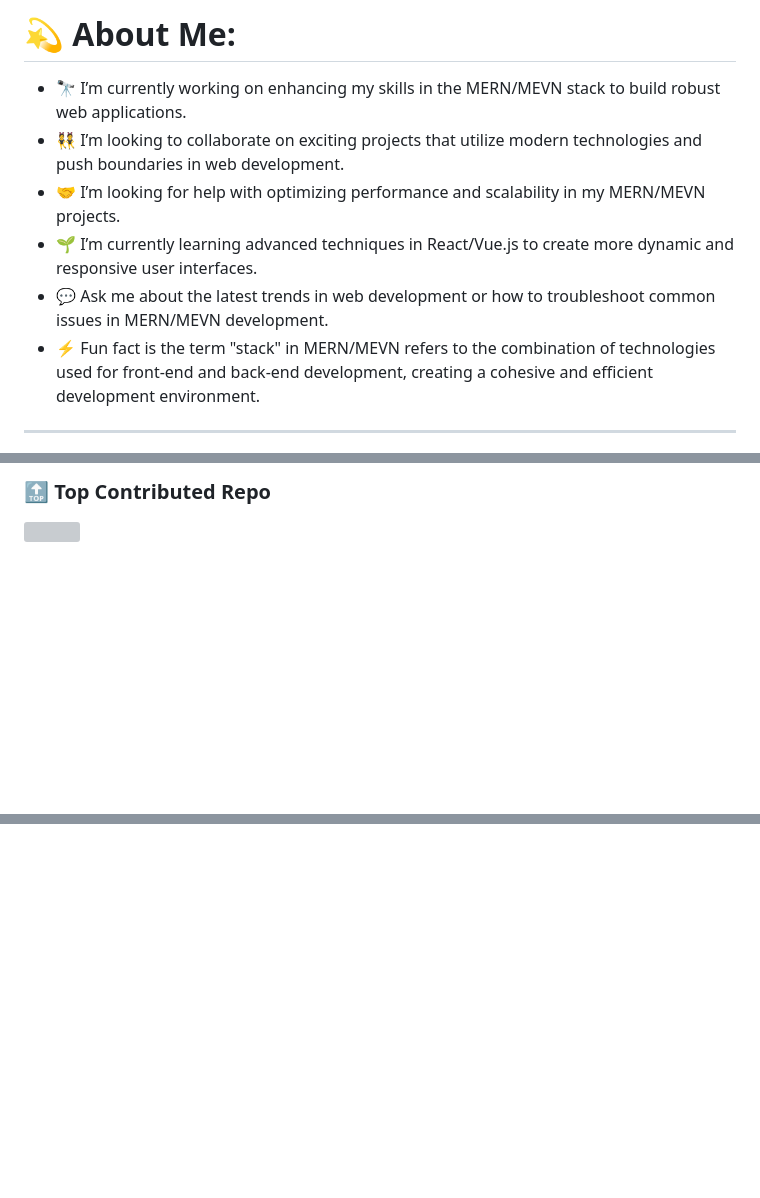
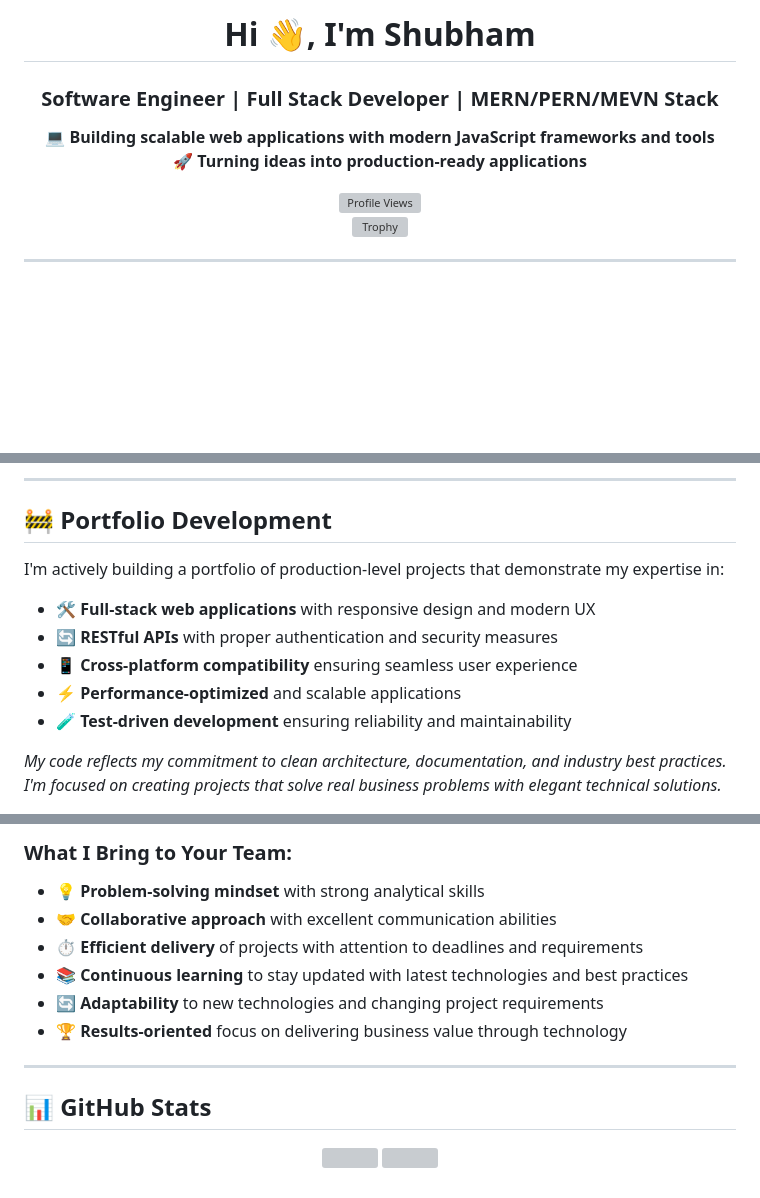
Before and after one commit to more-shubham/more-shubham, a Markdown page: README.md, 3 parts joined by grey strips. Drawn GitHub-style; blank space fills up the shorter version; grey boxes are pictures that could not be loaded.

```diff
--- a/README.md
+++ b/README.md
@@ -2,10 +5,21 @@
 
-# 💫 About Me:
+<!-- Introduction Section -->
+<h1 align="center">Hi 👋, I'm Shubham</h1>
+<h3 align="center">Software Engineer | Full Stack Developer | MERN/PERN/MEVN Stack</h3>
 
-- 🔭 I’m currently working on enhancing my skills in the MERN/MEVN stack to build robust web applications.
-- 👯 I’m looking to collaborate on exciting projects that utilize modern technologies and push boundaries in web development.
-- 🤝 I’m looking for help with optimizing performance and scalability in my MERN/MEVN projects.
-- 🌱 I’m currently learning advanced techniques in React/Vue.js to create more dynamic and responsive user interfaces.
-- 💬 Ask me about the latest trends in web development or how to troubleshoot common issues in MERN/MEVN development.
-- ⚡ Fun fact is the term "stack" in MERN/MEVN refers to the combination of technologies used for front-end and back-end development, creating a cohesive and efficient development environment.
+<p align="center">
+  <b>💻 Building scalable web applications with modern JavaScript frameworks and tools</b><br>
+  <b>🚀 Turning ideas into production-ready applications</b>
+</p>
+
+<div align="center">
+  <img src="https://komarev.com/ghpvc/?username=more-shubham&label=Profile%20views&color=0e75b6&style=flat" alt="Profile Views" />
+</div>
+
+<p align="center">
+  <a href="https://github.com/ryo-ma/github-profile-trophy">
+    <img src="https://github-profile-trophy.vercel.app/?username=more-shubham&theme=onedark&row=1&margin-w=15" alt="Trophy" />
+  </a>
+</p>
+
 ---
@@ -32,3 +91,15 @@
 
-### 🔝 Top Contributed Repo
-![](https://github-contributor-stats.vercel.app/api?username=More-Shubham&limit=5&theme=apprentice&combine_all_yearly_contributions=true)
+---
+
+<!-- Work in Progress -->
+## 🚧 Portfolio Development
+I'm actively building a portfolio of production-level projects that demonstrate my expertise in:
+
+- 🛠️ **Full-stack web applications** with responsive design and modern UX
+- 🔄 **RESTful APIs** with proper authentication and security measures
+- 📱 **Cross-platform compatibility** ensuring seamless user experience
+- ⚡ **Performance-optimized** and scalable applications
+- 🧪 **Test-driven development** ensuring reliability and maintainability
+
+*My code reflects my commitment to clean architecture, documentation, and industry best practices. I'm focused on creating projects that solve real business problems with elegant technical solutions.*
+
@@ -34,0 +130,19 @@
+### What I Bring to Your Team:
+- 💡 **Problem-solving mindset** with strong analytical skills
+- 🤝 **Collaborative approach** with excellent communication abilities
+- ⏱️ **Efficient delivery** of projects with attention to deadlines and requirements
+- 📚 **Continuous learning** to stay updated with latest technologies and best practices
+- 🔄 **Adaptability** to new technologies and changing project requirements
+- 🏆 **Results-oriented** focus on delivering business value through technology
+
+---
+
+<!-- GitHub Stats -->
+## 📊 GitHub Stats
+
+<div align="center">
+  <img src="https://github-readme-stats.vercel.app/api?username=more-shubham&show_icons=true&count_private=true&hide_border=true&theme=radical" align="center" />
+  <img src="https://github-readme-streak-stats.herokuapp.com/?user=more-shubham&theme=radical&hide_border=true" align="center" />
+</div>
+<br/>
+
```
Also changed, not shown: other parts of README.md (+112 -16 lines).
